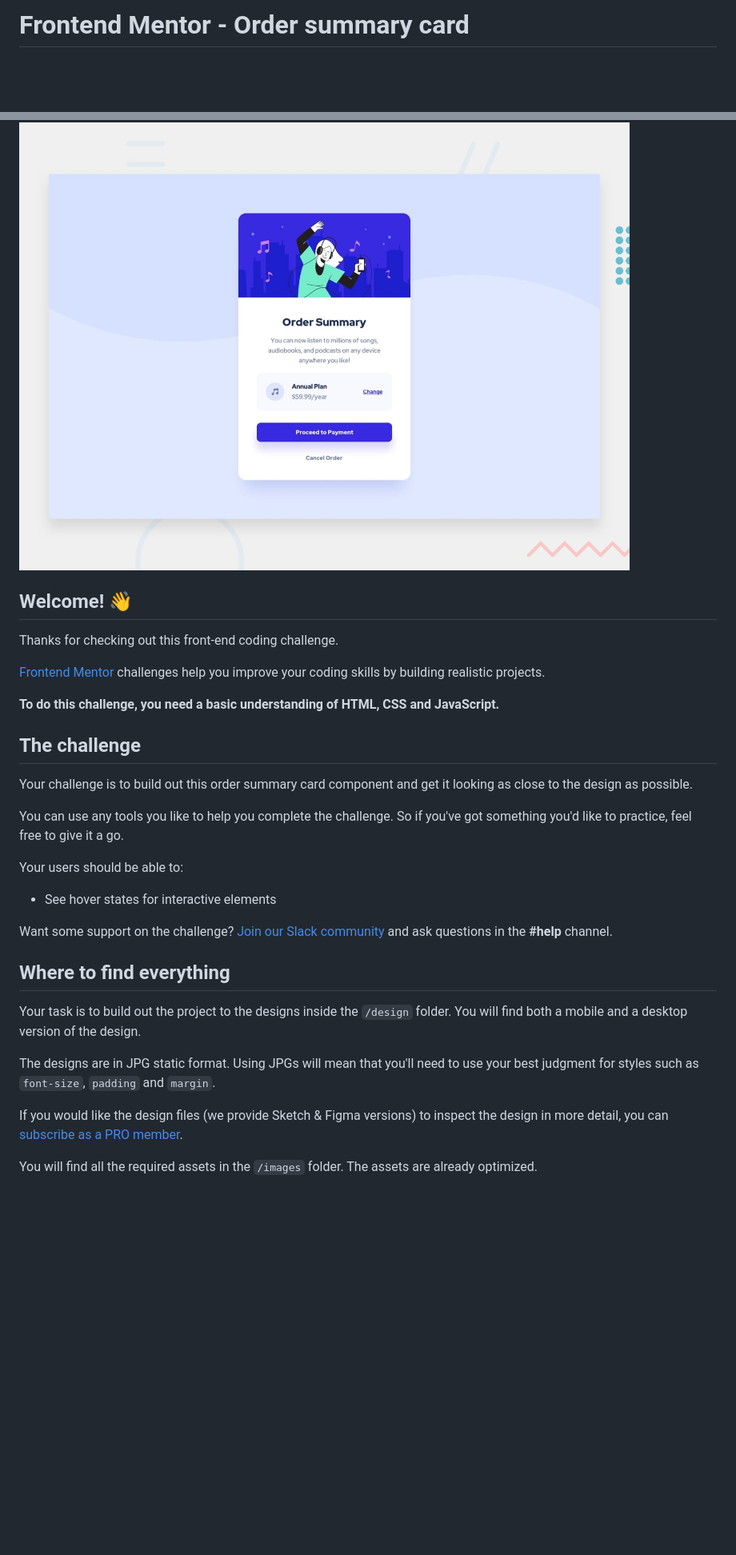
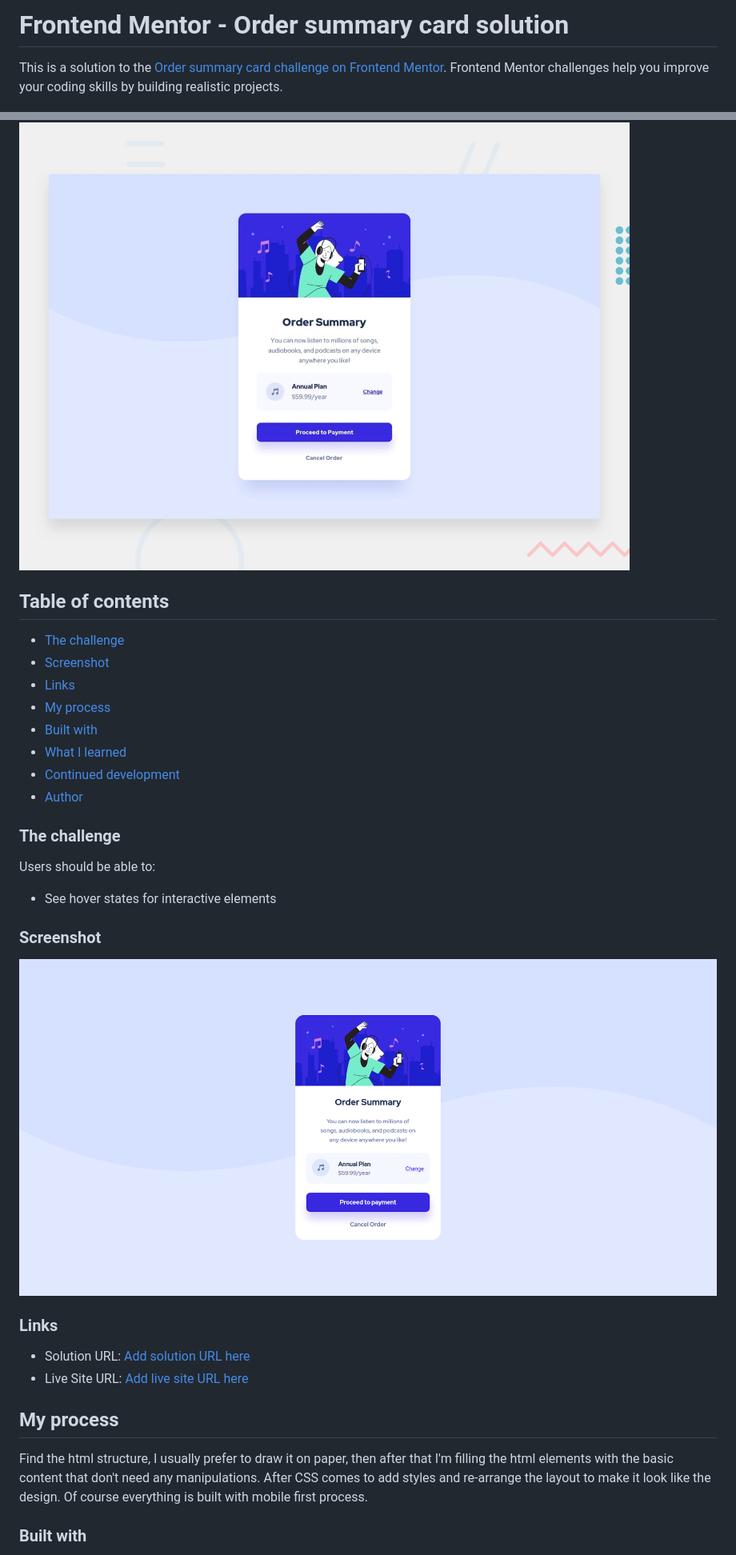
Before and after one commit to Everezze/Order_Summary-component, a Markdown page: README.md, 2 parts joined by grey strips. Shown: that part at 80% size. Rendered like a GitHub page; pictures changed too: myResultOfOrderSummaryCardChallenge.png (added); blank space fills up the shorter version.

Commit message:
README file done

```diff
--- a/README.md
+++ b/README.md
@@ -1,34 +1,36 @@
-# Frontend Mentor - Order summary card
+# Frontend Mentor - Order summary card solution
+
+This is a solution to the [Order summary card challenge on Frontend Mentor](https://www.frontendmentor.io/challenges/order-summary-component-QlPmajDUj). Frontend Mentor challenges help you improve your coding skills by building realistic projects.
 
 ![Design preview for the Order summary card coding challenge](./design/desktop-preview.jpg)
+## Table of contents
 
-## Welcome! 👋
 
-Thanks for checking out this front-end coding challenge.
+  - [The challenge](#the-challenge)
+  - [Screenshot](#screenshot)
+  - [Links](#links)
+  - [My process](#my-process)
+  - [Built with](#built-with)
+  - [What I learned](#what-i-learned)
+  - [Continued development](#continued-development)
+  - [Author](#author)
+### The challenge
 
-[Frontend Mentor](https://www.frontendmentor.io) challenges help you improve your coding skills by building realistic projects.
-
-**To do this challenge, you need a basic understanding of HTML, CSS and JavaScript.**
-
-## The challenge
-
-Your challenge is to build out this order summary card component and get it looking as close to the design as possible.
-
-You can use any tools you like to help you complete the challenge. So if you've got something you'd like to practice, feel free to give it a go.
-
-Your users should be able to:
+Users should be able to:
 
 - See hover states for interactive elements
 
-Want some support on the challenge? [Join our Slack community](https://www.frontendmentor.io/slack) and ask questions in the **#help** channel.
+### Screenshot
 
-## Where to find everything
+![My result of the Order summary card coding challenge](myResultOfOrderSummaryCardChallenge.png)
+### Links
 
-Your task is to build out the project to the designs inside the `/design` folder. You will find both a mobile and a desktop version of the design.
+- Solution URL: [Add solution URL here](https://github.com/Everezze/Order_Summary-component)
+- Live Site URL: [Add live site URL here](https://everezze.github.io/Order_Summary-component/)
 
-The designs are in JPG static format. Using JPGs will mean that you'll need to use your best judgment for styles such as `font-size`, `padding` and `margin`.
+## My process
 
-If you would like the design files (we provide Sketch & Figma versions) to inspect the design in more detail, you can [subscribe as a PRO member](https://www.frontendmentor.io/pro).
+Find the html structure, I usually prefer to draw it on paper, then after that I'm filling the html elements with the basic content that don't need any manipulations. After CSS comes to add styles and re-arrange the layout to make it look like the design. Of course everything is built with mobile first process.
 
-You will find all the required assets in the `/images` folder. The assets are already optimized.
+### Built with
 
```
Also changed, not shown: other parts of README.md (+17 -53 lines), README-template.md (deleted, +0 -110 lines).
